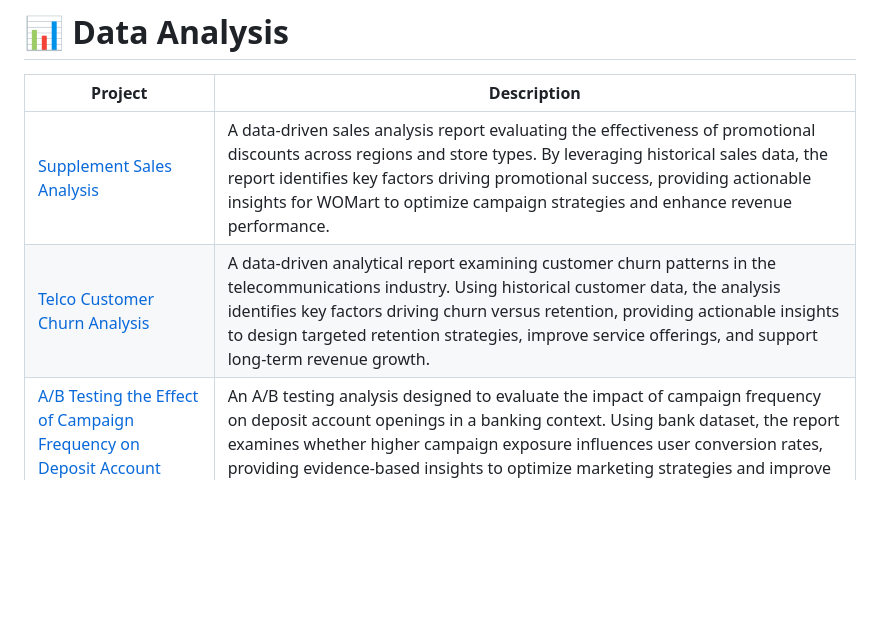
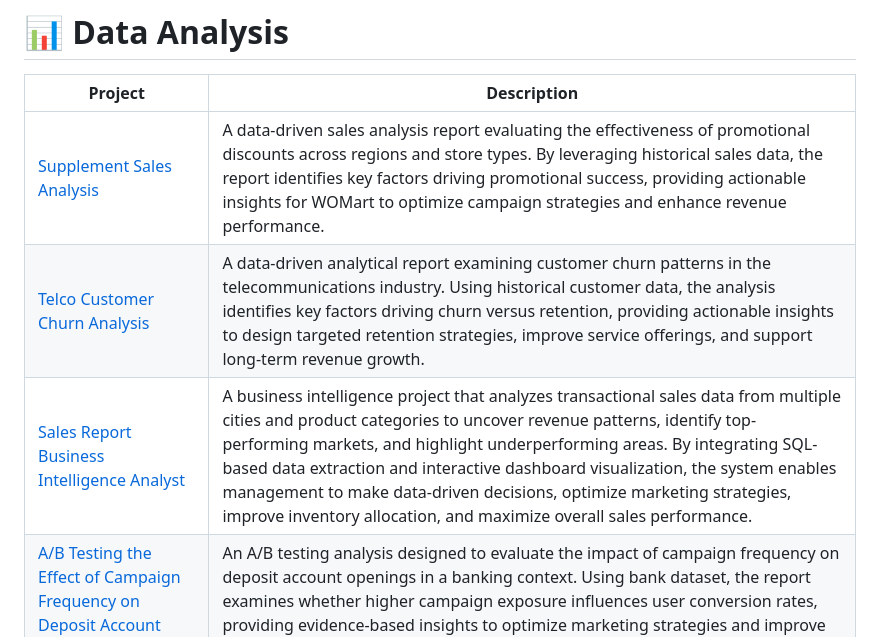
Before and after one commit to azizp128/data-science-projects, a Markdown page: README.md, the part around the change. GitHub-like rendering; blank space fills up the shorter version.

```diff
--- a/README.md
+++ b/README.md
@@ -2,8 +2,9 @@
 
 | Project                                                                                                                                                     | Description                                                                                                                          |
 | ----------------------------------------------------------------------------------------------------------------------------------------------------------- | ------------------------------------------------------------------------------------------------------------------------------------ |
-| [Supplement Sales Analysis](https://github.com/azizp128/data-science-projects/tree/main/supplement-sales-analysis/README.md)                                | A data-driven sales analysis report evaluating the effectiveness of promotional discounts across regions and store types. By leveraging historical sales data, the report identifies key factors driving promotional success, providing actionable insights for WOMart to optimize campaign strategies and enhance revenue performance. |
+| [Supplement Sales Analysis](https://github.com/azizp128/data-science-projects/tree/main/supplement-sales-analysis/README.md)                                | A data-driven sales analysis report evaluating the effectiveness of promotional discounts across regions and store types. By leveraging historical sales data, the report identifies key factors driving promotional success, providing actionable insights for WOMart to optimize campaign strategies and enhance revenue performance. |sales-
 | [Telco Customer Churn Analysis](https://github.com/azizp128/data-science-projects/tree/main/telco-customer-churn-analysis/README.md)                        | A data-driven analytical report examining customer churn patterns in the telecommunications industry. Using historical customer data, the analysis identifies key factors driving churn versus retention, providing actionable insights to design targeted retention strategies, improve service offerings, and support long-term revenue growth.                                       |
+| [Sales Report Business Intelligence Analyst](https://github.com/azizp128/data-science-projects/tree/main/dashboard-bi-analyst/README.md)                        | A business intelligence project that analyzes transactional sales data from multiple cities and product categories to uncover revenue patterns, identify top-performing markets, and highlight underperforming areas. By integrating SQL-based data extraction and interactive dashboard visualization, the system enables management to make data-driven decisions, optimize marketing strategies, improve inventory allocation, and maximize overall sales performance.                                       |
 | [A/B Testing the Effect of Campaign Frequency on Deposit Account Opening](ab-testing-the-effect-of-campaign-frequency-on-deposit-account-opening/README.md) | An A/B testing analysis designed to evaluate the impact of campaign frequency on deposit account openings in a banking context. Using bank dataset, the report examines whether higher campaign exposure influences user conversion rates, providing evidence-based insights to optimize marketing strategies and improve customer acquisition.                                              |
 | [Youtube Channel Dashboard Report](youtube-channel-report-dashboard/README.md)                                                                              | A data visualization dashboard designed to monitor YouTube channel performance, focusing on engagement metrics and audience growth trends. The dashboard provides insights for content strategists, marketing teams, and channel managers by highlighting key performance indicators, regional engagement distribution, and content effectiveness, enabling data-driven decisions to optimize growth and audience retention.                                                |
 | [Reddit Post Time Analysis (Israel-Palestine Conflict)](analisis-jam-posting/README.md)                                                                     | An analytical report exploring posting activity on Reddit discussions of the Israel-Palestine conflict. Using Tableau visualizations, the project identifies the most popular posting hours to infer potential author locations. Findings are compiled and published in a GitBook blog, providing accessible insights into posting behavior and regional engagement patterns.                                        |
```
